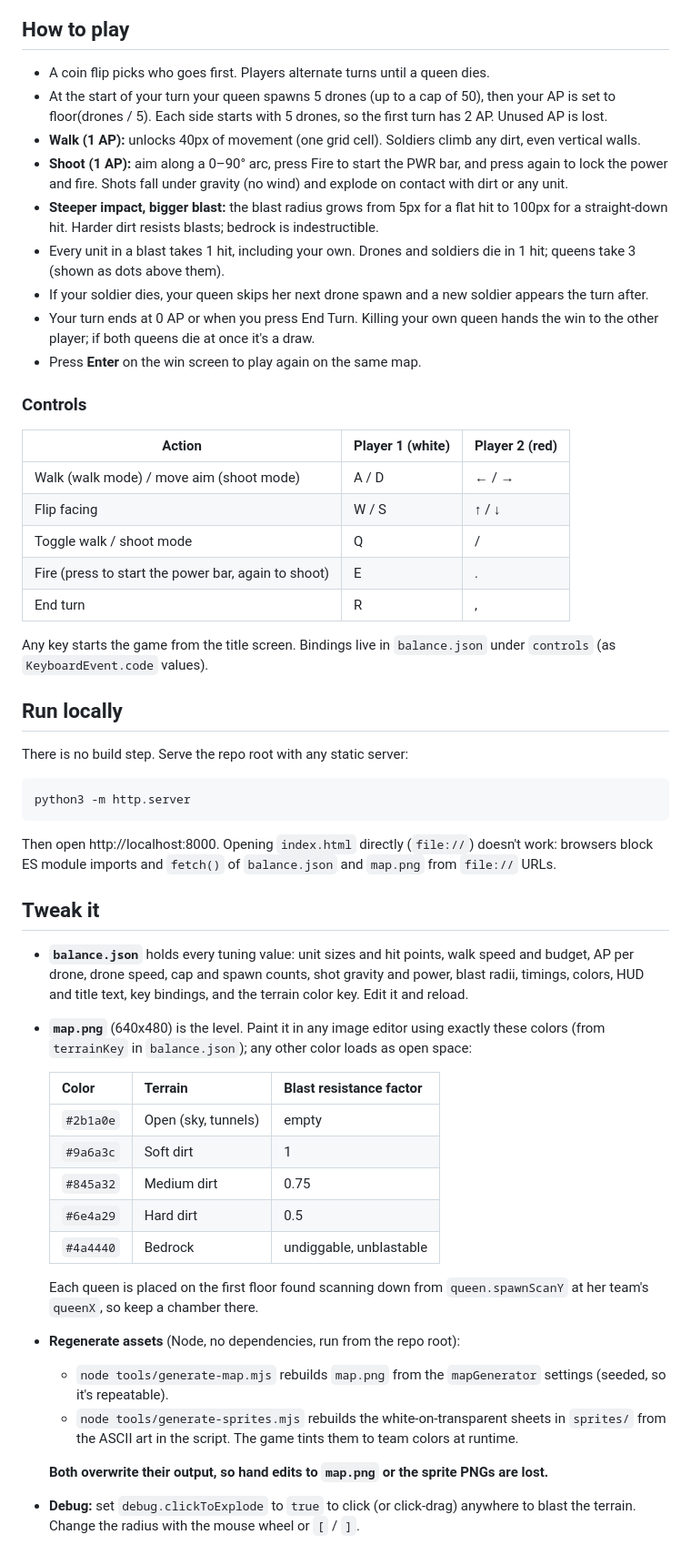
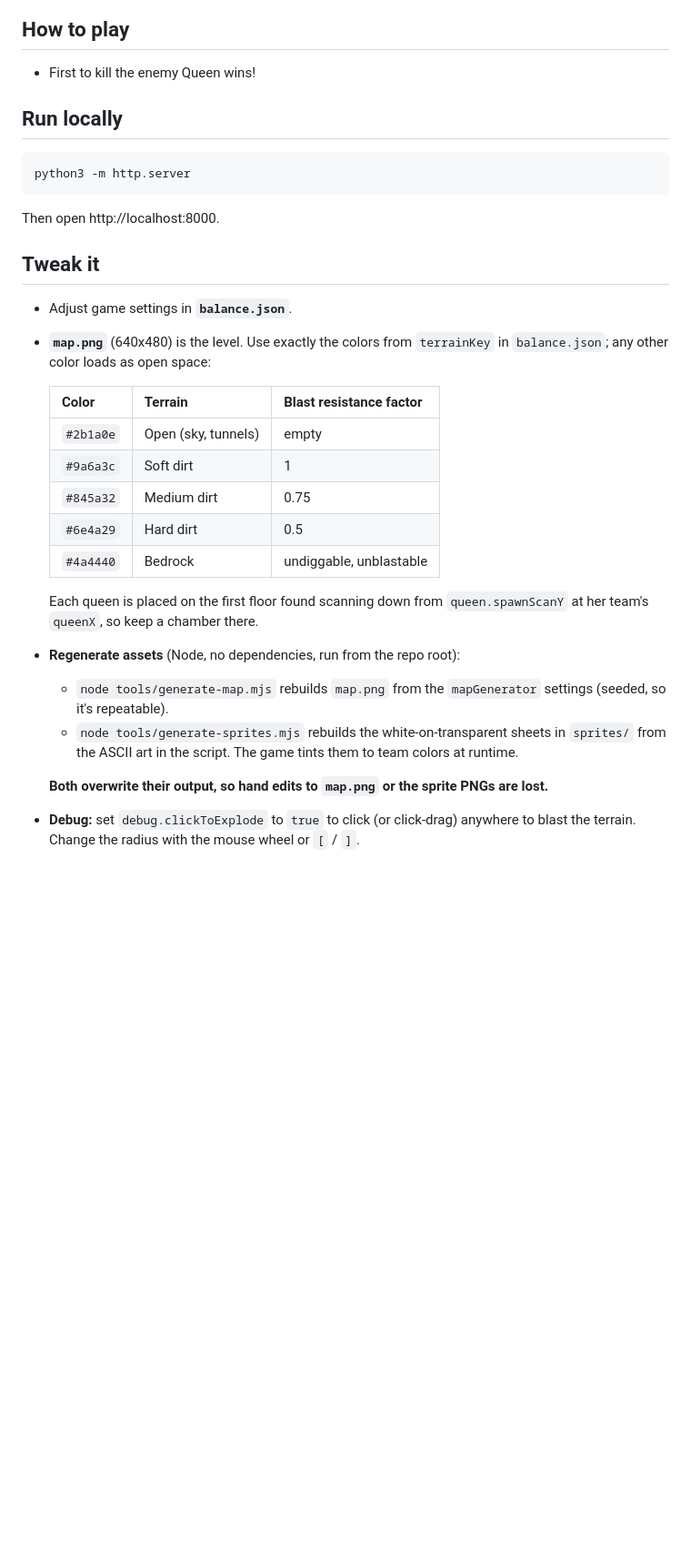
Before and after one commit to mitchellhillman/termites, a Markdown page: README.md, the part around the change. Shown at 91% size. Drawn GitHub-style; blank space fills up the shorter version.

````diff
--- a/README.md
+++ b/README.md
@@ -8,57 +8,37 @@ A two-player, turn-based artillery and digging game for the browser. Two termite
 
 ## How to play
 
-- A coin flip picks who goes first. Players alternate turns until a queen dies.
-- At the start of your turn your queen spawns 5 drones (up to a cap of 50), then your AP is set to floor(drones / 5). Each side starts with 5 drones, so the first turn has 2 AP. Unused AP is lost.
-- **Walk (1 AP):** unlocks 40px of movement (one grid cell). Soldiers climb any dirt, even vertical walls.
-- **Shoot (1 AP):** aim along a 0–90° arc, press Fire to start the PWR bar, and press again to lock the power and fire. Shots fall under gravity (no wind) and explode on contact with dirt or any unit.
-- **Steeper impact, bigger blast:** the blast radius grows from 5px for a flat hit to 100px for a straight-down hit. Harder dirt resists blasts; bedrock is indestructible.
-- Every unit in a blast takes 1 hit, including your own. Drones and soldiers die in 1 hit; queens take 3 (shown as dots above them).
-- If your soldier dies, your queen skips her next drone spawn and a new soldier appears the turn after.
-- Your turn ends at 0 AP or when you press End Turn. Killing your own queen hands the win to the other player; if both queens die at once it's a draw.
-- Press **Enter** on the win screen to play again on the same map.
-
-### Controls
-
-| Action | Player 1 (white) | Player 2 (red) |
-|---|---|---|
-| Walk (walk mode) / move aim (shoot mode) | A / D | ← / → |
-| Flip facing | W / S | ↑ / ↓ |
-| Toggle walk / shoot mode | Q | / |
-| Fire (press to start the power bar, again to shoot) | E | . |
-| End turn | R | , |
-
-Any key starts the game from the title screen. Bindings live in `balance.json` under `controls` (as `KeyboardEvent.code` values).
+- First to kill the enemy Queen wins!
 
 ## Run locally
-
-There is no build step. Serve the repo root with any static server:
 
 ```sh
 python3 -m http.server
 ```
 
-Then open http://localhost:8000. Opening `index.html` directly (`file://`) doesn't work: browsers block ES module imports and `fetch()` of `balance.json` and `map.png` from `file://` URLs.
+Then open http://localhost:8000.
 
 ## Tweak it
 
-- **`balance.json`** holds every tuning value: unit sizes and hit points, walk speed and budget, AP per drone, drone speed, cap and spawn counts, shot gravity and power, blast radii, timings, colors, HUD and title text, key bindings, and the terrain color key. Edit it and reload.
-- **`map.png`** (640x480) is the level. Paint it in any image editor using exactly these colors (from `terrainKey` in `balance.json`); any other color loads as open space:
+- Adjust game settings in **`balance.json`**.
+- **`map.png`** (640x480) is the level. Use exactly the colors from `terrainKey` in `balance.json`; any other color loads as open space:
 
-  | Color | Terrain | Blast resistance factor |
-  |---|---|---|
-  | `#2b1a0e` | Open (sky, tunnels) | empty |
-  | `#9a6a3c` | Soft dirt | 1 |
-  | `#845a32` | Medium dirt | 0.75 |
-  | `#6e4a29` | Hard dirt | 0.5 |
-  | `#4a4440` | Bedrock | undiggable, unblastable |
+  | Color     | Terrain             | Blast resistance factor |
+  | --------- | ------------------- | ----------------------- |
+  | `#2b1a0e` | Open (sky, tunnels) | empty                   |
+  | `#9a6a3c` | Soft dirt           | 1                       |
+  | `#845a32` | Medium dirt         | 0.75                    |
+  | `#6e4a29` | Hard dirt           | 0.5                     |
+  | `#4a4440` | Bedrock             | undiggable, unblastable |
 
   Each queen is placed on the first floor found scanning down from `queen.spawnScanY` at her team's `queenX`, so keep a chamber there.
+
 - **Regenerate assets** (Node, no dependencies, run from the repo root):
   - `node tools/generate-map.mjs` rebuilds `map.png` from the `mapGenerator` settings (seeded, so it's repeatable).
   - `node tools/generate-sprites.mjs` rebuilds the white-on-transparent sheets in `sprites/` from the ASCII art in the script. The game tints them to team colors at runtime.
 
   **Both overwrite their output, so hand edits to `map.png` or the sprite PNGs are lost.**
+
 - **Debug:** set `debug.clickToExplode` to `true` to click (or click-drag) anywhere to blast the terrain. Change the radius with the mouse wheel or `[` / `]`.
 
 ## Project layout
````
